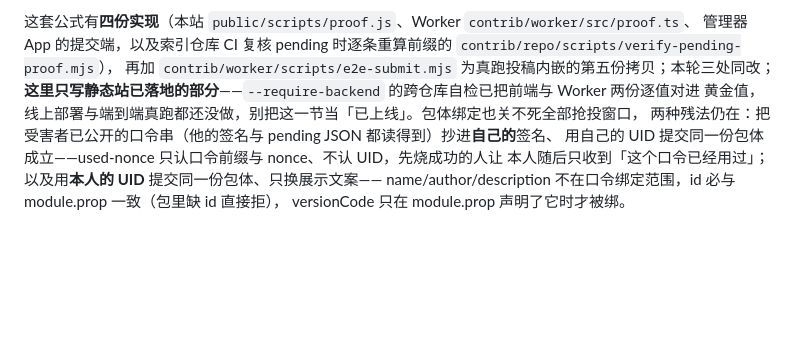
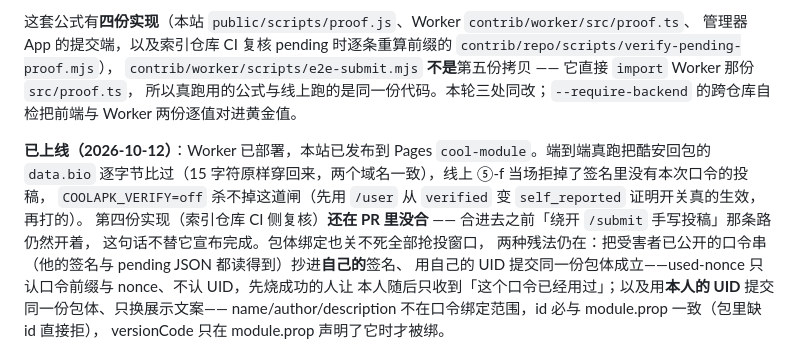
Before and after one commit to SukiSU-Community/modules-site, a Markdown page: README.md, the part around the change. Drawn GitHub-style; blank space fills up the shorter version.

Commit message:
docs: README 改口成已上线的事实，并把第五份拷贝那条划掉
e2e 脚本现在直接 import Worker 那份 src/proof.ts，不再自带一份公式；
Worker 与本站都已发布，端到端也逐字节比过酷安回包的 bio —— 「都还没做」那句已经过时。
CI 侧那第四份实现还在 PR 里，所以这一条明确写它没合上，不替它宣布完成。

```diff
--- a/README.md
+++ b/README.md
@@ -141,9 +141,15 @@ proofString  = `${proofPrefix}-${nonce}`
 
 这套公式有**四份实现**（本站 `public/scripts/proof.js`、Worker `contrib/worker/src/proof.ts`、
 管理器 App 的提交端，以及索引仓库 CI 复核 pending 时逐条重算前缀的 `contrib/repo/scripts/verify-pending-proof.mjs`），
-再加 `contrib/worker/scripts/e2e-submit.mjs` 为真跑投稿内嵌的第五份拷贝；本轮三处同改；
-**这里只写静态站已落地的部分**——`--require-backend` 的跨仓库自检已把前端与 Worker 两份逐值对进
-黄金值，线上部署与端到端真跑都还没做，别把这一节当「已上线」。包体绑定也关不死全部抢投窗口，
+`contrib/worker/scripts/e2e-submit.mjs` **不是**第五份拷贝 —— 它直接 `import` Worker 那份 `src/proof.ts`，
+所以真跑用的公式与线上跑的是同一份代码。本轮三处同改；`--require-backend` 的跨仓库自检把前端与 Worker
+两份逐值对进黄金值。
+
+**已上线（2026-10-12）**：Worker 已部署，本站已发布到 Pages `cool-module`。端到端真跑把酷安回包的
+`data.bio` 逐字节比过（15 字符原样穿回来，两个域名一致），线上 ⑤-f 当场拒掉了签名里没有本次口令的投稿，
+`COOLAPK_VERIFY=off` 杀不掉这道闸（先用 `/user` 从 `verified` 变 `self_reported` 证明开关真的生效，再打的）。
+第四份实现（索引仓库 CI 侧复核）**还在 PR 里没合** —— 合进去之前「绕开 `/submit` 手写投稿」那条路仍然开着，
+这句话不替它宣布完成。包体绑定也关不死全部抢投窗口，
 两种残法仍在：把受害者已公开的口令串（他的签名与 pending JSON 都读得到）抄进**自己的**签名、
 用自己的 UID 提交同一份包体成立——used-nonce 只认口令前缀与 nonce、不认 UID，先烧成功的人让
 本人随后只收到「这个口令已经用过」；以及用**本人的 UID** 提交同一份包体、只换展示文案——
```
